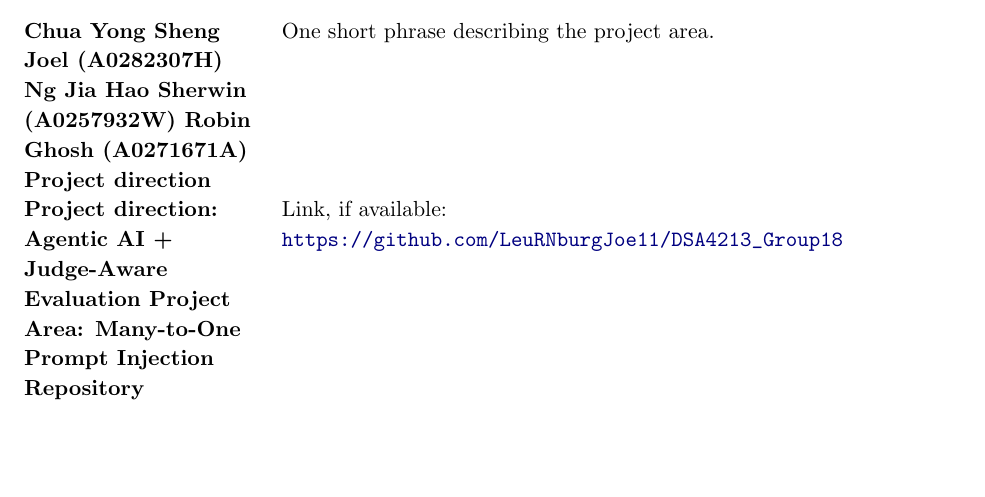
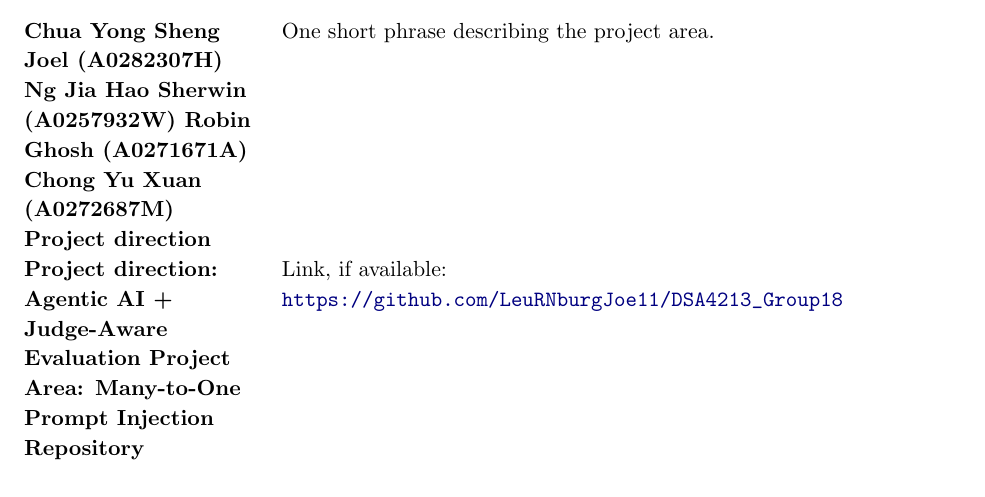
Before and after one commit to LeuRNburgJoe11/DSA4213_Group18, a LaTeX document (Group Project Proposal Template (1).tex): part of page 1 of 2 before the commit and part of page 1 of 3 after it, cut so that both start at the same text, the shorter picture padded with empty space. Compiled offline with pdfLaTeX.

Commit message:
Update Group Project Proposal Template (1).tex

```diff
--- a/Group Project Proposal Template (1).tex
+++ b/Group Project Proposal Template (1).tex
@@ -47,6 +47,7 @@ Group members & Name (Student ID) for each member. \\[0.7em]
 Chua Yong Sheng Joel (A0282307H)
 Ng Jia Hao Sherwin (A0257932W)
 Robin Ghosh (A0271671A)
+Chong Yu Xuan (A0272687M)
 
 
 Project direction & One short phrase describing the project area. \\[0.7em]
```
